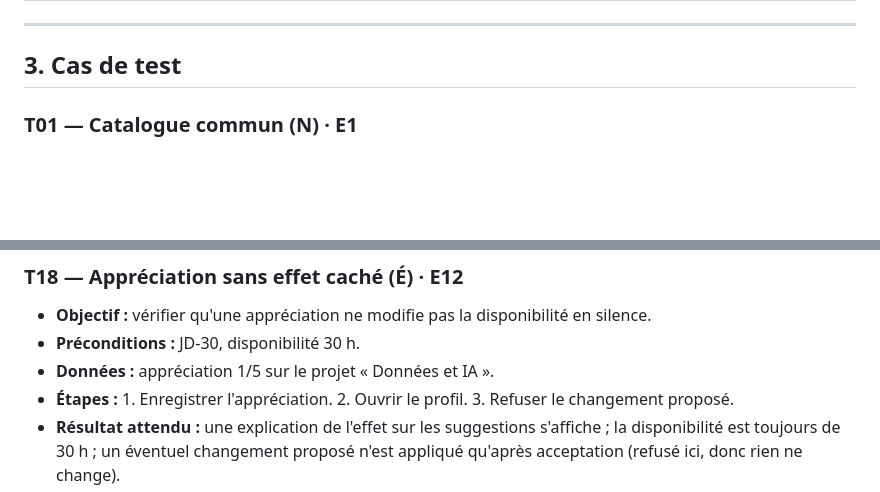
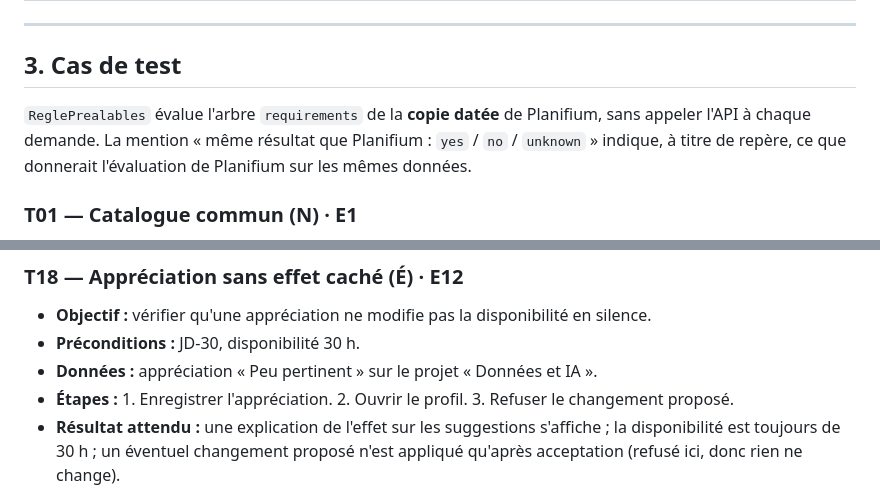
Before and after one commit to Nada-ch12/IFT2255-equipe22, a Markdown page: phase2/B3_Specifications_Tests.md, 2 parts joined by grey strips. Rendered like a GitHub page; blank space fills up the shorter version.

```diff
--- a/phase2/B3_Specifications_Tests.md
+++ b/phase2/B3_Specifications_Tests.md
@@ -45,6 +45,8 @@ Ils reprennent les profils utilisés pendant l'enquête de la phase 1.
 ---
 
 ## 3. Cas de test
+
+`ReglePrealables` évalue l'arbre `requirements` de la **copie datée** de Planifium, sans appeler l'API à chaque demande. La mention « même résultat que Planifium : `yes` / `no` / `unknown` » indique, à titre de repère, ce que donnerait l'évaluation de Planifium sur les mêmes données.
 
 ### T01 — Catalogue commun (N) · E1
 - **Objectif :** vérifier que cours et offres apparaissent ensemble avec leurs informations.
@@ -177,7 +179,7 @@ Ils reprennent les profils utilisés pendant l'enquête de la phase 1.
 ### T18 — Appréciation sans effet caché (É) · E12
 - **Objectif :** vérifier qu'une appréciation ne modifie pas la disponibilité en silence.
 - **Préconditions :** JD-30, disponibilité 30 h.
-- **Données :** appréciation 1/5 sur le projet « Données et IA ».
+- **Données :** appréciation « Peu pertinent » sur le projet « Données et IA ».
 - **Étapes :** 1. Enregistrer l'appréciation. 2. Ouvrir le profil. 3. Refuser le changement proposé.
 - **Résultat attendu :** une explication de l'effet sur les suggestions s'affiche ; la disponibilité est toujours de 30 h ; un éventuel changement proposé n'est appliqué qu'après acceptation (refusé ici, donc rien ne change).
 
```
Also changed, not shown: other parts of phase2/B3_Specifications_Tests.md (+6 -6 lines).
